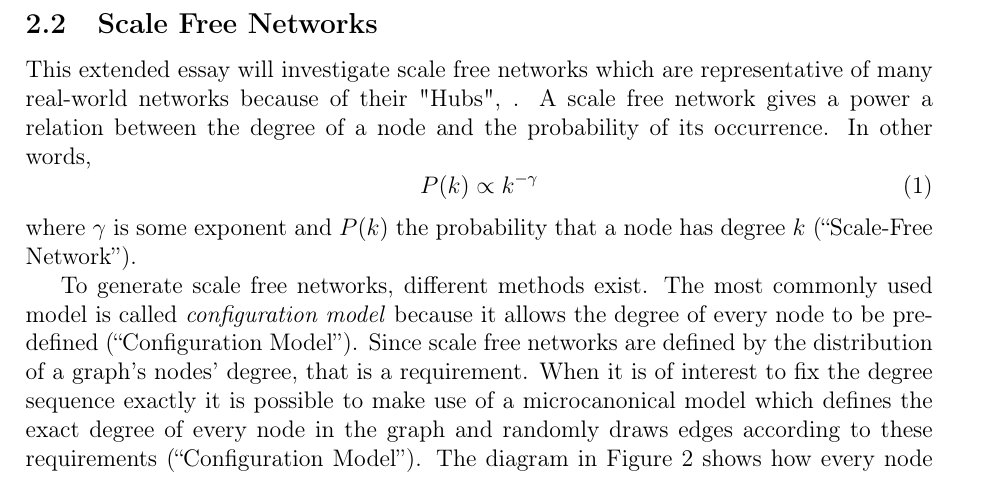
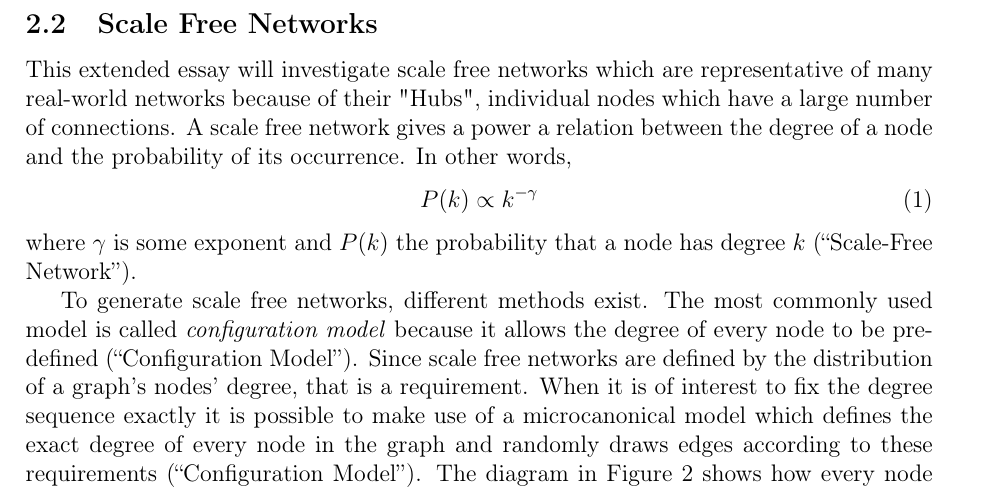
Before and after one commit to informatiky/LaTeX, a LaTeX document (Extended Essay/Johannes - Mathematics Extended Essay - Probabilistic method.tex): part of page 5 of 20, cut so that both start at the same text. Compiled offline with pdfLaTeX.

Commit message:
Auto-commit: 2026-10-19 21:46:15

```diff
--- a/Extended Essay/Johannes - Mathematics Extended Essay - Probabilistic method.tex
+++ b/Extended Essay/Johannes - Mathematics Extended Essay - Probabilistic method.tex
@@ -133,7 +133,7 @@ For clarity, I will define the following terms, as they are different around the
 I am only making use of simple undirected graphs, meaning that there can only be a single edge between every node and that the edges do not represent a direction in the connection between nodes (as would be required when representing one-way streets for example) \autocite{GraphDiscreteMathematics2026}.
 \subsection{Scale Free Networks} \label{sec:scale-free-networks}
 
-This extended essay will investigate scale free networks which are representative of many real-world networks because of their "Hubs", . A scale free network gives a power a relation between the degree of a node and the probability of its occurrence. In other words,
+This extended essay will investigate scale free networks which are representative of many real-world networks because of their "Hubs", individual nodes which have a large number of connections. A scale free network gives a power a relation between the degree of a node and the probability of its occurrence. In other words,
 \begin{equation} \label{eq:proportional-scale-free}
     P(k) \propto k^{-\gamma}
 \end{equation}
```
Also changed, not shown: 1 other file.
